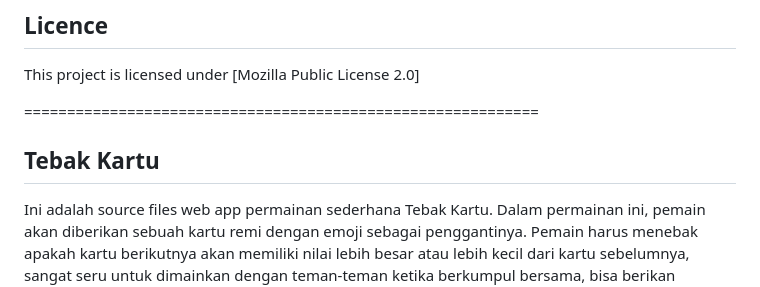
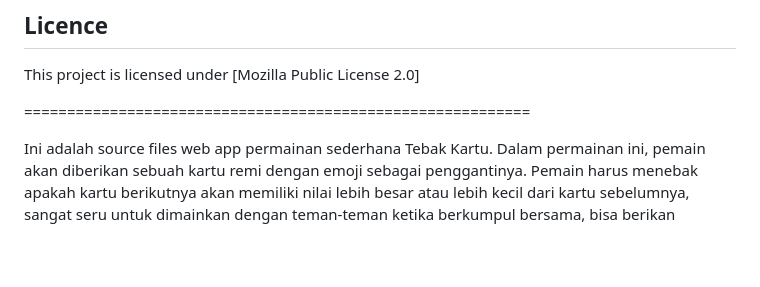
Before and after one commit to gilarb8/tebakkartu, a Markdown page: README.md, the part around the change. GitHub-like rendering; blank space fills up the shorter version.

```diff
--- a/README.md
+++ b/README.md
@@ -43,9 +43,7 @@
 
 This project is licensed under [Mozilla Public License 2.0]
 
-============================================================
-
-## Tebak Kartu
+===========================================================
 
 Ini adalah source files web app permainan sederhana Tebak Kartu.
 Dalam permainan ini, pemain akan diberikan sebuah kartu remi
```
